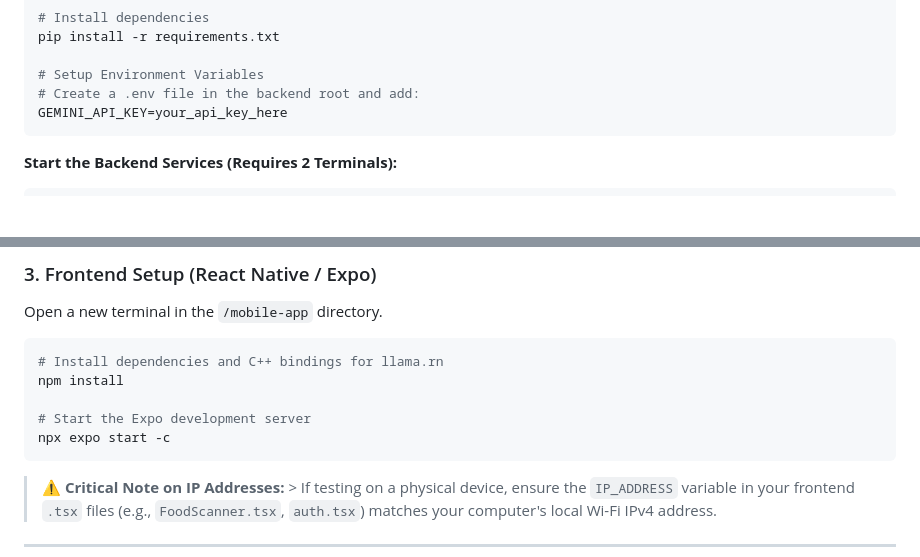
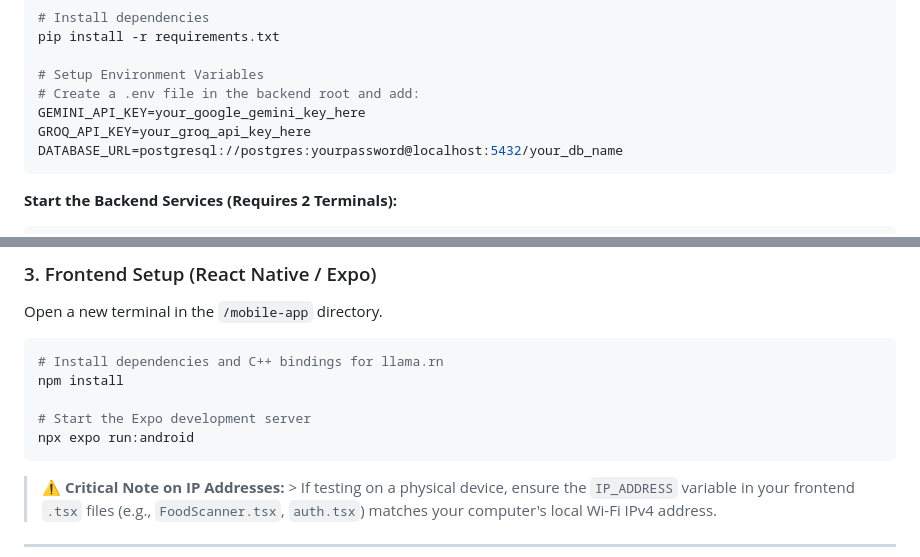
Before and after one commit to vignesh-naik-720/Cardia, a Markdown page: README.md, 2 parts joined by grey strips. Rendered like a GitHub page; blank space fills up the shorter version.

````diff
--- a/README.md
+++ b/README.md
@@ -86,7 +86,9 @@ pip install -r requirements.txt
 
 # Setup Environment Variables
 # Create a .env file in the backend root and add:
-GEMINI_API_KEY=your_api_key_here
+GEMINI_API_KEY=your_google_gemini_key_here
+GROQ_API_KEY=your_groq_api_key_here
+DATABASE_URL=postgresql://postgres:yourpassword@localhost:5432/your_db_name
 ```
 
 **Start the Backend Services (Requires 2 Terminals):**
@@ -108,7 +110,7 @@ Open a new terminal in the `/mobile-app` directory.
 npm install
 
 # Start the Expo development server
-npx expo start -c
+npx expo run:android
 ```
 
 > **⚠️ Critical Note on IP Addresses:** \> If testing on a physical device, ensure the `IP_ADDRESS` variable in your frontend `.tsx` files (e.g., `FoodScanner.tsx`, `auth.tsx`) matches your computer's local Wi-Fi IPv4 address.
````
Also changed, not shown: mobile-app/README.md (deleted, +0 -50 lines).
